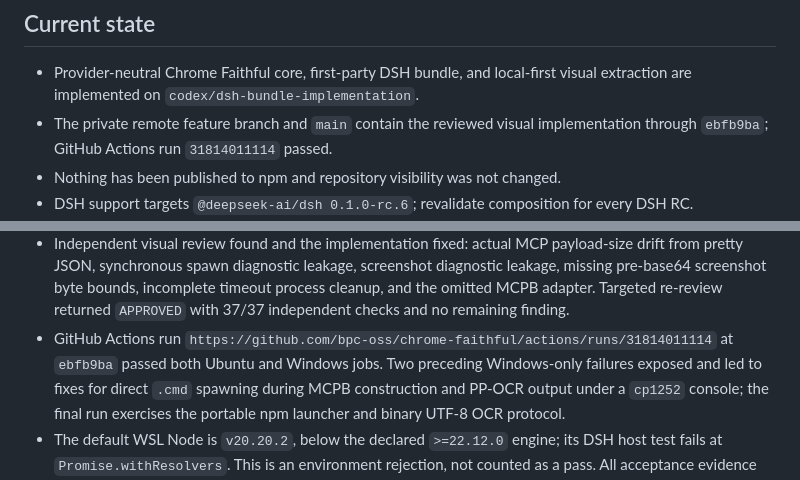
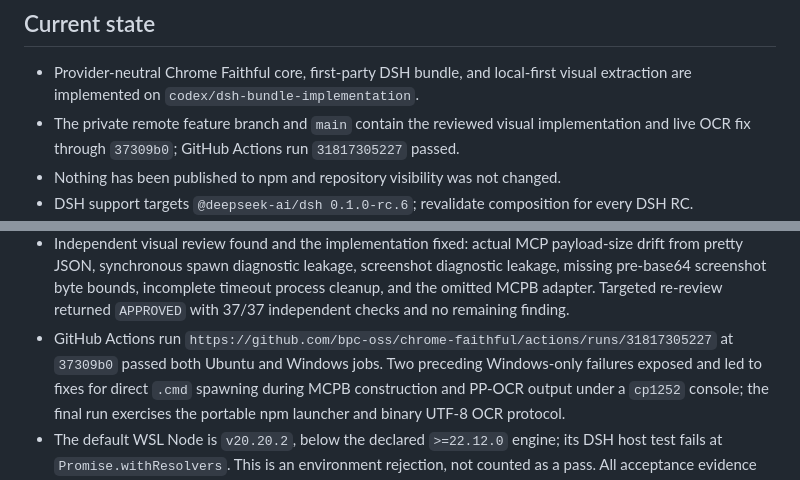
Before and after one commit to bpc-oss/chrome-faithful, a Markdown page: HANDOFF.md, 2 parts joined by grey strips. Rendered like a GitHub page.

Commit message:
docs: record live OCR acceptance CI

```diff
--- a/HANDOFF.md
+++ b/HANDOFF.md
@@ -5,7 +5,8 @@
 - Provider-neutral Chrome Faithful core, first-party DSH bundle, and local-first
   visual extraction are implemented on `codex/dsh-bundle-implementation`.
 - The private remote feature branch and `main` contain the reviewed visual
-  implementation through `ebfb9ba`; GitHub Actions run `31814011114` passed.
+  implementation and live OCR fix through `37309b0`; GitHub Actions run
+  `31817305227` passed.
 - Nothing has been published to npm and repository visibility was not changed.
 - DSH support targets `@deepseek-ai/dsh 0.1.0-rc.6`; revalidate composition for
   every DSH RC.
@@ -119,8 +120,8 @@
   re-review returned `APPROVED` with 37/37 independent checks and no remaining
   finding.
 - GitHub Actions run
-  `https://github.com/bpc-oss/chrome-faithful/actions/runs/31814011114` at
-  `ebfb9ba` passed both Ubuntu and Windows jobs. Two preceding Windows-only
+  `https://github.com/bpc-oss/chrome-faithful/actions/runs/31817305227` at
+  `37309b0` passed both Ubuntu and Windows jobs. Two preceding Windows-only
   failures exposed and led to fixes for direct `.cmd` spawning during MCPB
   construction and PP-OCR output under a `cp1252` console; the final run
   exercises the portable npm launcher and binary UTF-8 OCR protocol.
```
